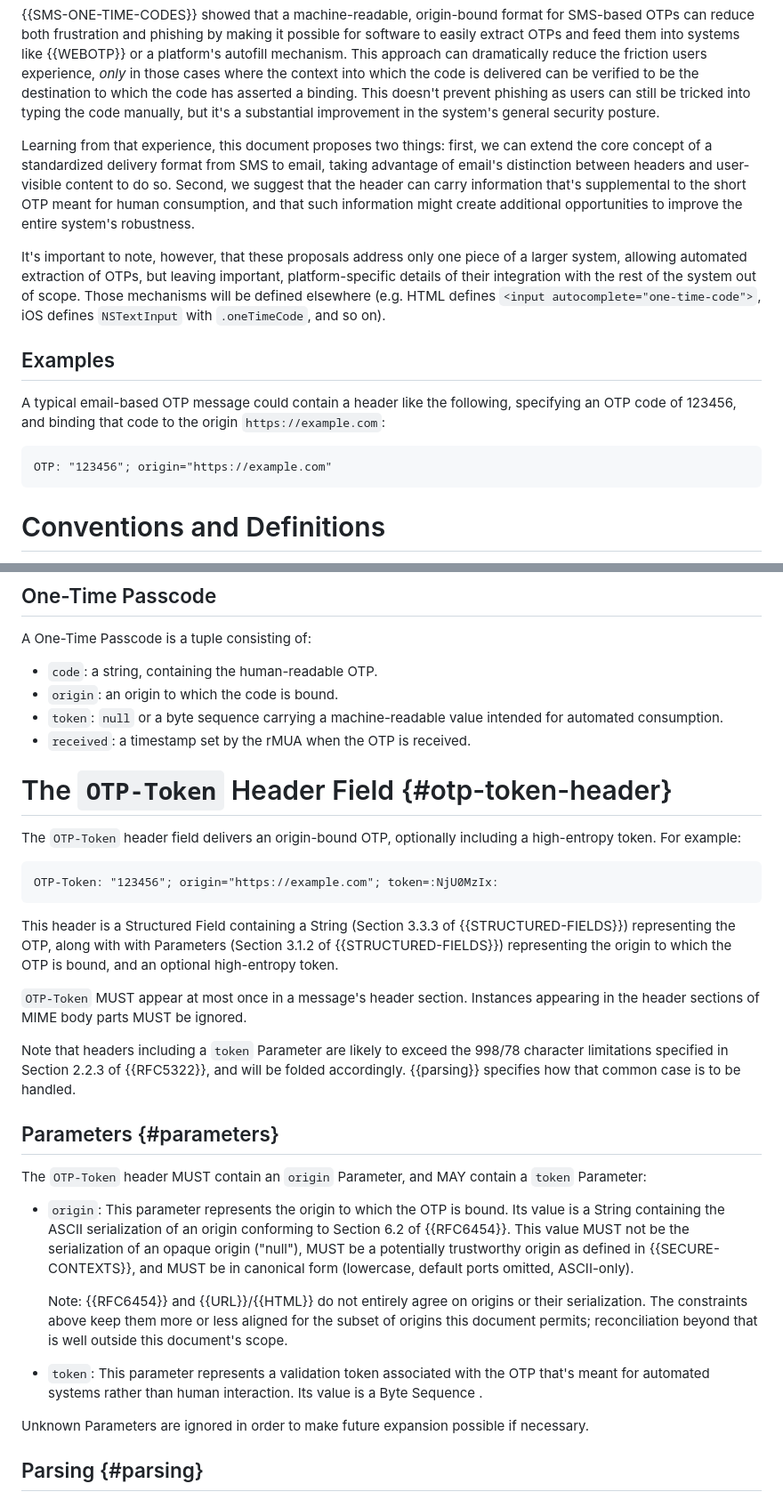
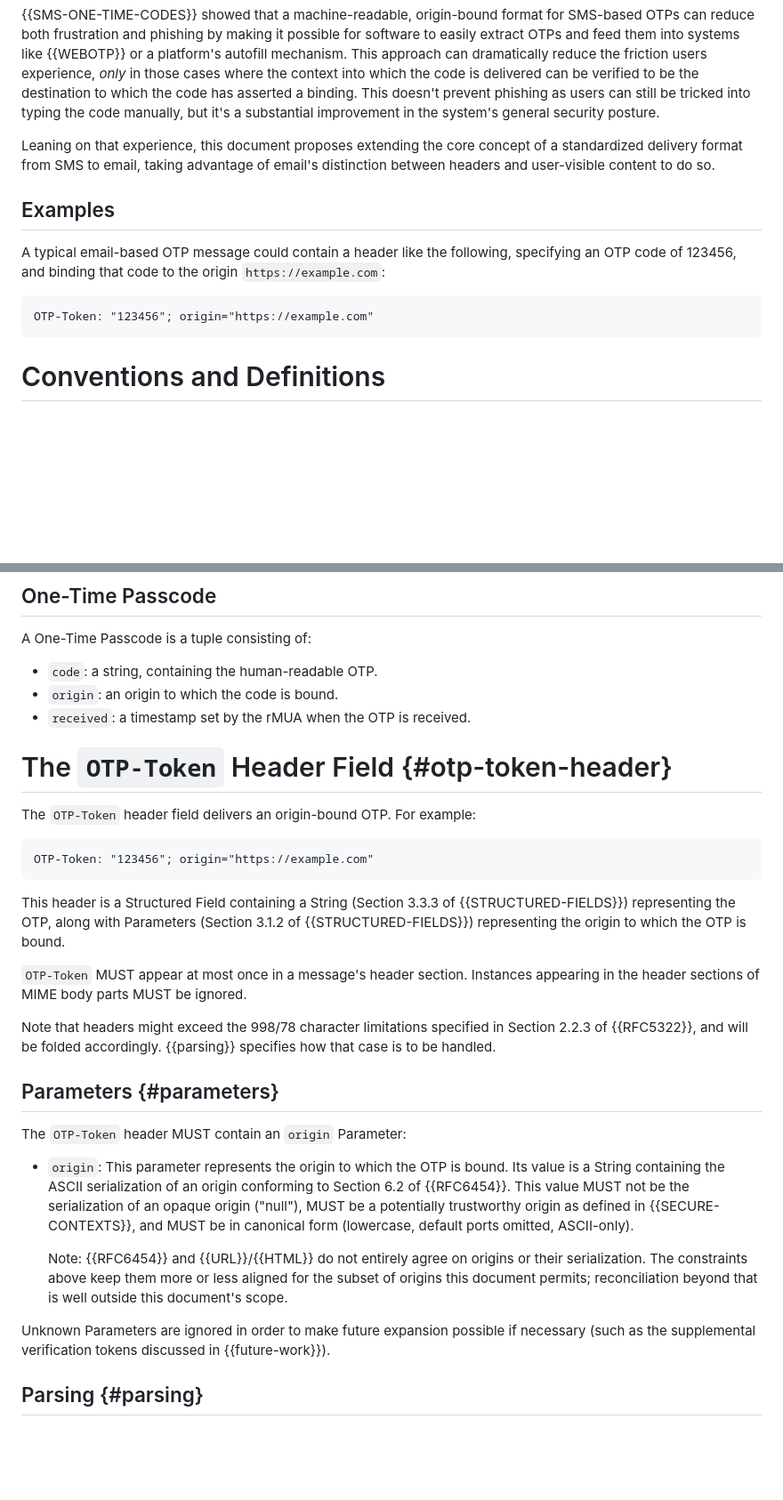
Before and after one commit to mikewest/otp-token, a Markdown page: draft-goto-otp-token.md, 2 parts joined by grey strips. Shown at 89% size. GitHub-like rendering; blank space fills up the shorter version.

```diff
--- a/draft-goto-otp-token.md
+++ b/draft-goto-otp-token.md
@@ -114,17 +114,10 @@ which the code is delivered can be verified to be the destination to which the c
 a binding. This doesn't prevent phishing as users can still be tricked into typing the code
 manually, but it's a substantial improvement in the system's general security posture.
 
-Learning from that experience, this document proposes two things: first, we can extend the core
-concept of a standardized delivery format from SMS to email, taking advantage of email's distinction
-between headers and user-visible content to do so. Second, we suggest that the header can carry
-information that's supplemental to the short OTP meant for human consumption, and that such
-information might create additional opportunities to improve the entire system's robustness.
+Leaning on that experience, this document proposes extending the core concept of a standardized
+delivery format from SMS to email, taking advantage of email's distinction between headers and
+user-visible content to do so.
 
-It's important to note, however, that these proposals address only one piece of a larger system,
-allowing automated extraction of OTPs, but leaving important, platform-specific details of their
-integration with the rest of the system out of scope. Those mechanisms will be defined elsewhere
-(e.g. HTML defines `<input autocomplete="one-time-code">`, iOS defines `NSTextInput` with
-`.oneTimeCode`, and so on).
 
 ## Examples
 
@@ -132,7 +125,7 @@ A typical email-based OTP message could contain a header like the following, spe
 of 123456, and binding that code to the origin `https://example.com`:
 
 ~~~header
-OTP: "123456"; origin="https://example.com"
+OTP-Token: "123456"; origin="https://example.com"
 ~~~
 
 
@@ -156,35 +149,31 @@ A One-Time Passcode is a tuple consisting of:
 
 *   `code`: a string, containing the human-readable OTP.
 *   `origin`: an origin to which the code is bound.
-*   `token`: `null` or a byte sequence carrying a machine-readable value intended for automated
-    consumption.
 *   `received`: a timestamp set by the rMUA when the OTP is received.
 
 
 # The `OTP-Token` Header Field {#otp-token-header}
 
-The `OTP-Token` header field delivers an origin-bound OTP, optionally including a high-entropy
-token. For example:
+The `OTP-Token` header field delivers an origin-bound OTP. For example:
 
 ~~~header
-OTP-Token: "123456"; origin="https://example.com"; token=:NjU0MzIx:
+OTP-Token: "123456"; origin="https://example.com"
 ~~~
 
 This header is a Structured Field containing a String (Section 3.3.3 of {{STRUCTURED-FIELDS}})
-representing the OTP, along with with Parameters (Section 3.1.2 of {{STRUCTURED-FIELDS}})
-representing the origin to which the OTP is bound, and an optional high-entropy token.
+representing the OTP, along with Parameters (Section 3.1.2 of {{STRUCTURED-FIELDS}})
+representing the origin to which the OTP is bound.
 
 `OTP-Token` MUST appear at most once in a message's header section. Instances appearing in the
 header sections of MIME body parts MUST be ignored.
 
-Note that headers including a `token` Parameter are likely to exceed the 998/78 character
-limitations specified in Section 2.2.3 of {{RFC5322}}, and will be folded accordingly. {{parsing}}
-specifies how that common case is to be handled.
+Note that headers might exceed the 998/78 character limitations specified in Section 2.2.3 of
+{{RFC5322}}, and will be folded accordingly. {{parsing}} specifies how that case is to be handled.
 
 
 ## Parameters {#parameters}
 
-The `OTP-Token` header MUST contain an `origin` Parameter, and MAY contain a `token` Parameter:
+The `OTP-Token` header MUST contain an `origin` Parameter:
 
 *   `origin`: This parameter represents the origin to which the OTP is bound. Its value is a String
     containing the ASCII serialization of an origin conforming to Section 6.2 of {{RFC6454}}. This
@@ -196,11 +185,8 @@ The `OTP-Token` header MUST contain an `origin` Parameter, and MAY contain a `to
     The constraints above keep them more or less aligned for the subset of origins this document
     permits; reconciliation beyond that is well outside this document's scope.
 
-
-*   `token`: This parameter represents a validation token associated with the OTP that's meant for
-    automated systems rather than human interaction. Its value is a Byte Sequence .
-
-Unknown Parameters are ignored in order to make future expansion possible if necessary.
+Unknown Parameters are ignored in order to make future expansion possible if necessary (such as the
+supplemental verification tokens discussed in {{future-work}}).
 
 
 ## Parsing {#parsing}
```
Also changed, not shown: other parts of draft-goto-otp-token.md (+53 -21 lines).
